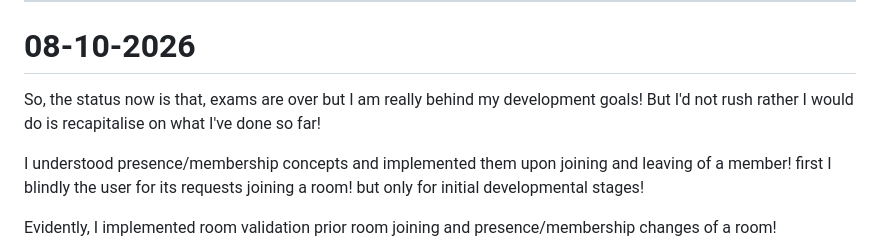
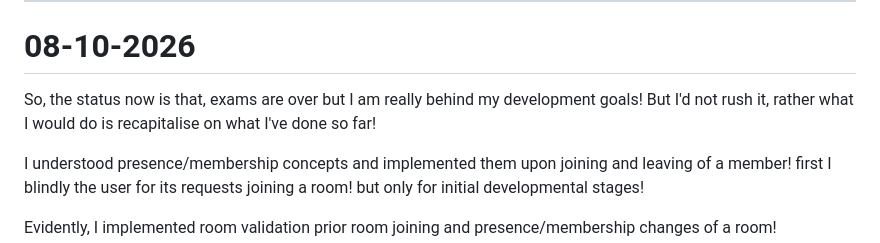
Before and after one commit to rajmachaawal/Learning-MERN, a Markdown page: README.md, the part around the change. Drawn GitHub-style.

```diff
--- a/README.md
+++ b/README.md
@@ -24,7 +24,7 @@ One new methodology I witnessed in today's sessions - underlying socket response
 
 # 08-10-2026
 
-So, the status now is that, exams are over but I am really behind my development goals! But I'd not rush rather I would do is recapitalise on what I've done so far!
+So, the status now is that, exams are over but I am really behind my development goals! But I'd not rush it, rather what I would do is recapitalise on what I've done so far!
 
 I understood presence/membership concepts and implemented them upon joining and leaving of a member! first I blindly the user for its requests joining a room! but only for initial developmental stages!
 
```
